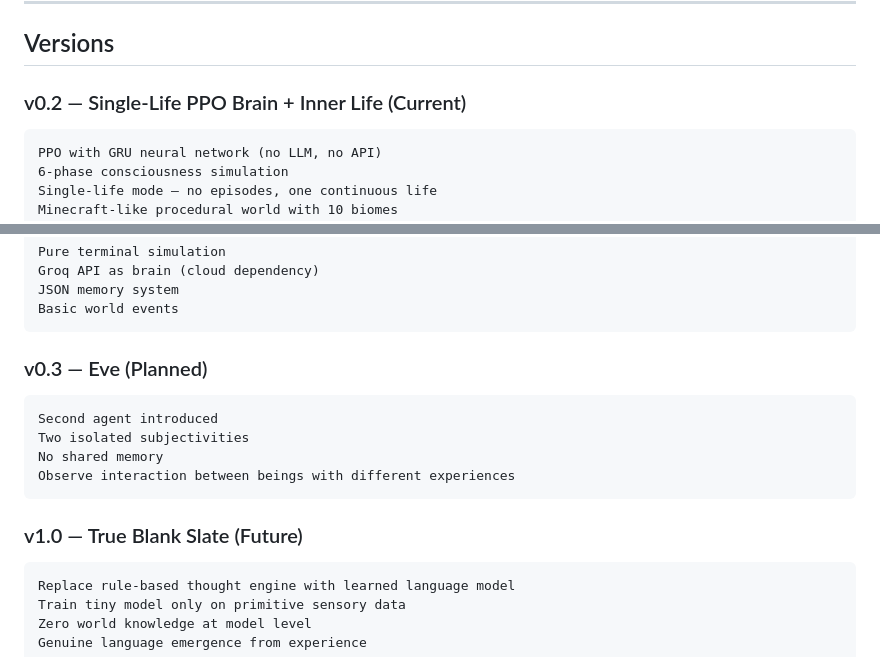
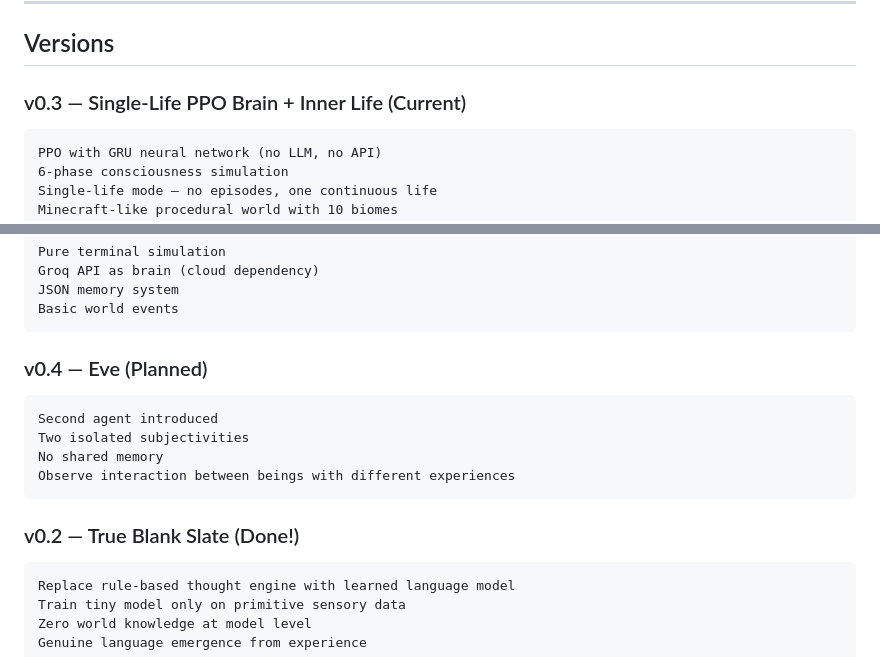
Before and after one commit to darkmaster0345/nafs-ai, a Markdown page: README.md, 2 parts joined by grey strips. Rendered like a GitHub page.

Commit message:
Update version numbers in README.md

````diff
--- a/README.md
+++ b/README.md
@@ -234,7 +234,7 @@ Adam can perform 8 primitive actions:
 
 ## Versions
 
-### v0.2 — Single-Life PPO Brain + Inner Life (Current)
+### v0.3 — Single-Life PPO Brain + Inner Life (Current)
 ```
 PPO with GRU neural network (no LLM, no API)
 6-phase consciousness simulation
@@ -263,7 +263,7 @@ JSON memory system
 Basic world events
 ```
 
-### v0.3 — Eve (Planned)
+### v0.4 — Eve (Planned)
 ```
 Second agent introduced
 Two isolated subjectivities
@@ -271,7 +271,7 @@ No shared memory
 Observe interaction between beings with different experiences
 ```
 
-### v1.0 — True Blank Slate (Future)
+### v0.2 — True Blank Slate (Done!)
 ```
 Replace rule-based thought engine with learned language model
 Train tiny model only on primitive sensory data
````
